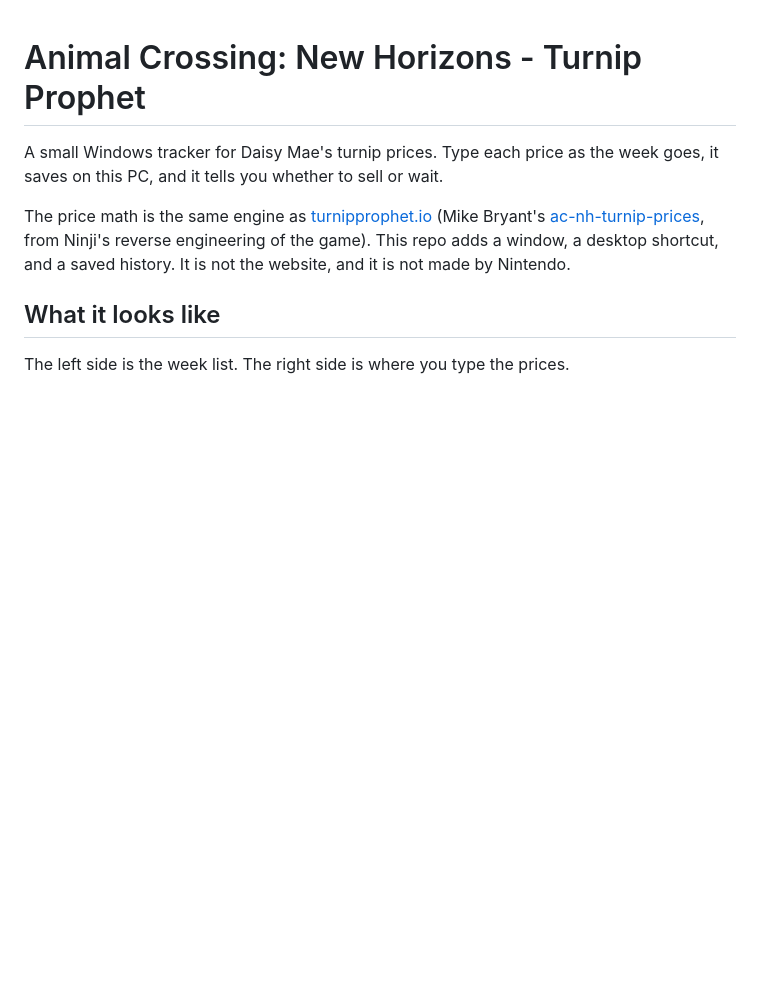
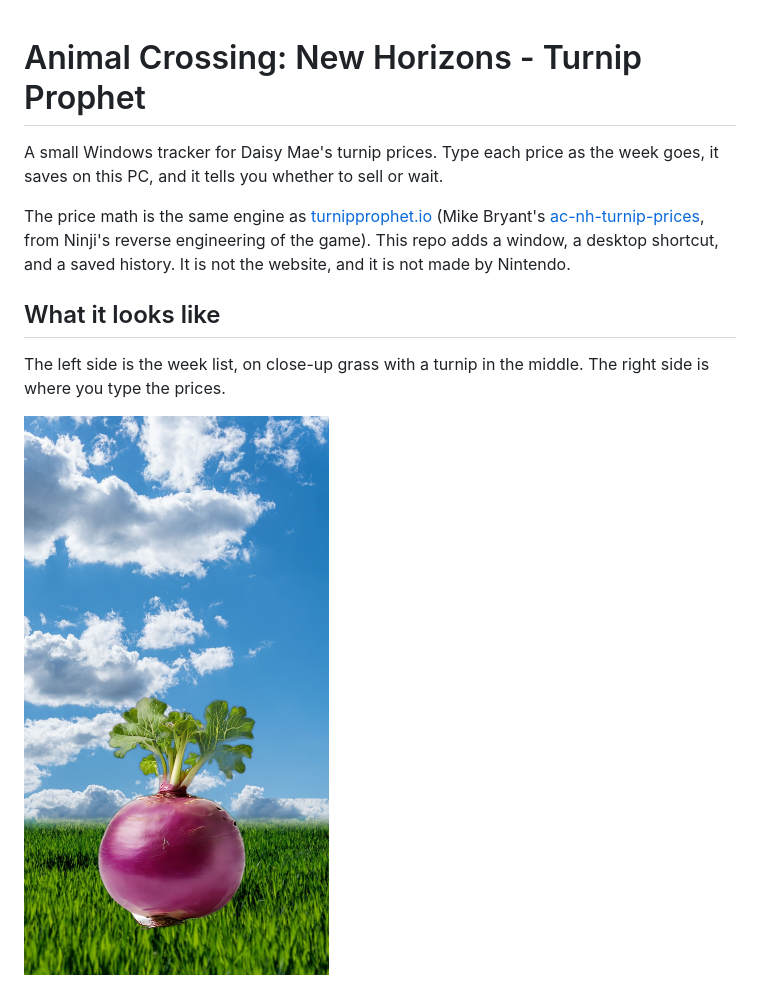
Before and after one commit to foctober/Animal-Crossing-New-Horizons-Turnip-Prophet, a Markdown page: README.md, the part around the change. Drawn GitHub-style; blank space fills up the shorter version.

Commit message:
Show the finished field on the repo front page.

```diff
--- a/README.md
+++ b/README.md
@@ -6,7 +6,9 @@ The price math is the same engine as [turnipprophet.io](https://turnipprophet.io
 
 ## What it looks like
 
-The left side is the week list. The right side is where you type the prices.
+The left side is the week list, on close-up grass with a turnip in the middle. The right side is where you type the prices.
+
+![The left side. A turnip sits in the grass, leaves in the sky.](www/field.jpg)
 
 ![Entering the week's prices. The shop window that is open now is pumpkin orange.](docs/prices.jpg)
 
```
